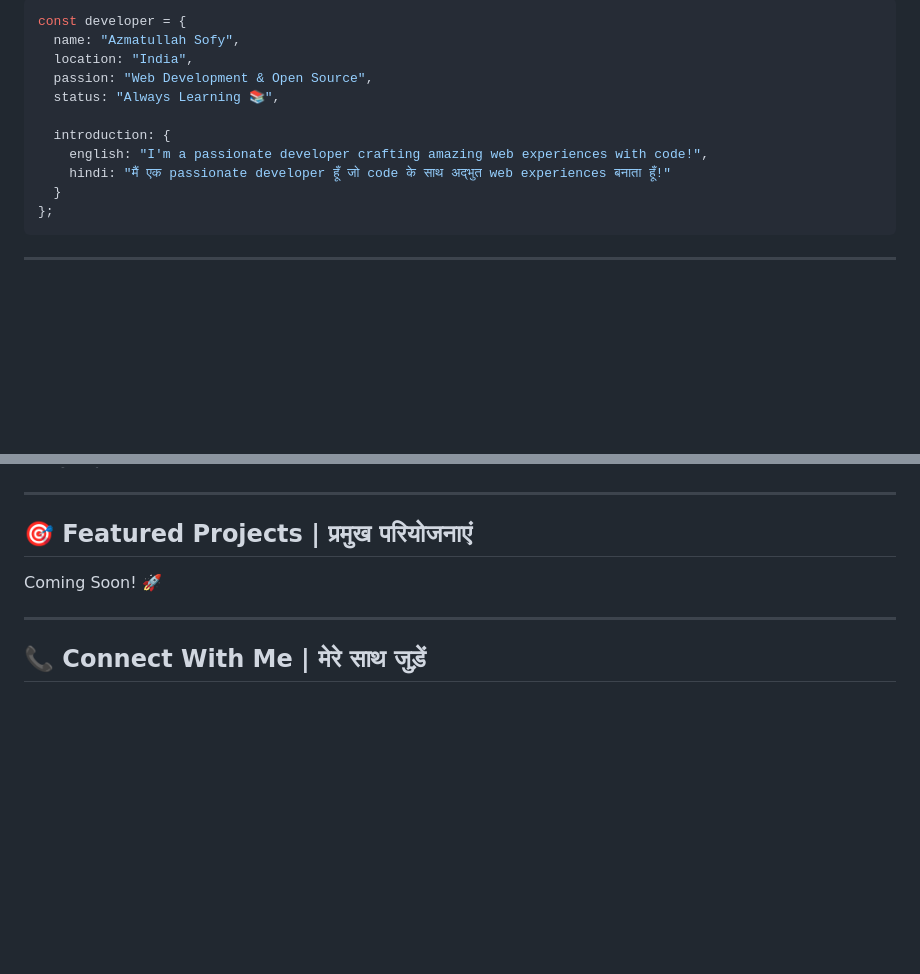
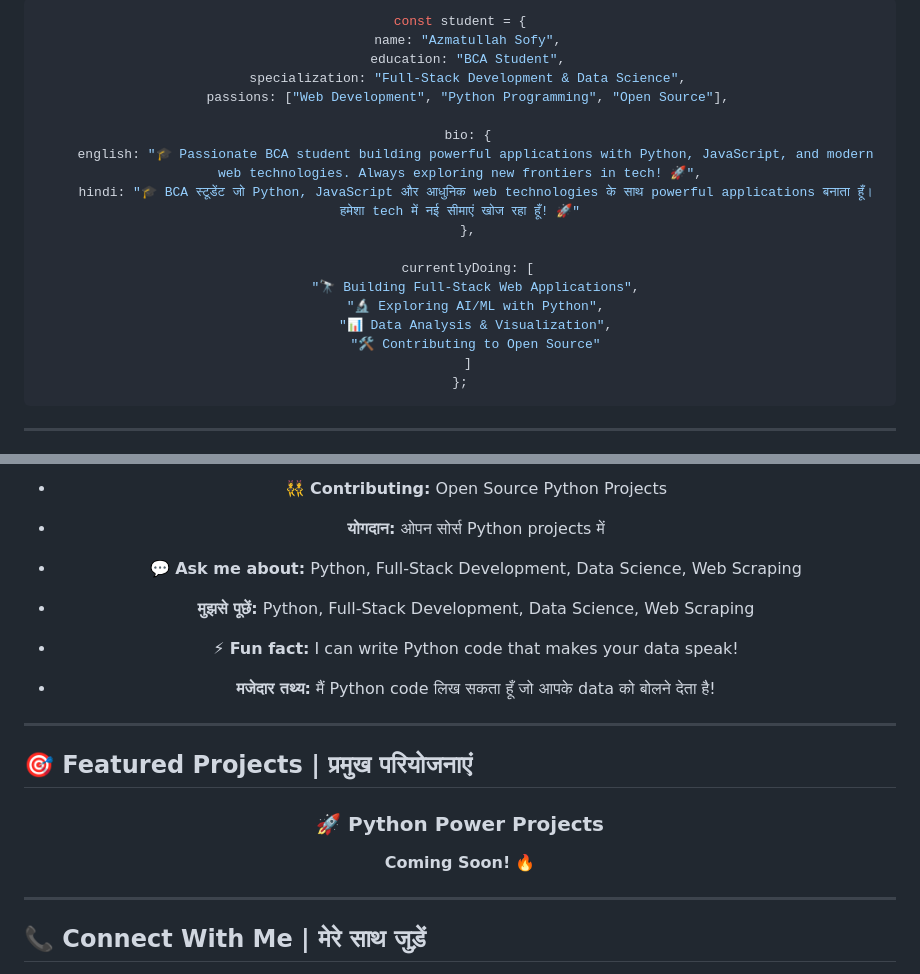
Before and after one commit to azmatullahsofy/azmatullahsofy, a Markdown page: README.md, 2 parts joined by grey strips. Rendered like a GitHub page; blank space fills up the shorter version.

````diff
--- a/README.md
+++ b/README.md
@@ -14,14 +20,21 @@
 
 ```javascript
-const developer = {
+const student = {
   name: "Azmatullah Sofy",
-  location: "India",
-  passion: "Web Development & Open Source",
-  status: "Always Learning 📚",
+  education: "BCA Student",
+  specialization: "Full-Stack Development & Data Science",
+  passions: ["Web Development", "Python Programming", "Open Source"],
 
-  introduction: {
-    english: "I'm a passionate developer crafting amazing web experiences with code!",
-    hindi: "मैं एक passionate developer हूँ जो code के साथ अद्भुत web experiences बनाता हूँ!"
-  }
+  bio: {
+    english: "🎓 Passionate BCA student building powerful applications with Python, JavaScript, and modern web technologies. Always exploring new frontiers in tech! 🚀",
+    hindi: "🎓 BCA स्टूडेंट जो Python, JavaScript और आधुनिक web technologies के साथ powerful applications बनाता हूँ। हमेशा tech में नई सीमाएं खोज रहा हूँ! 🚀"
+  },
+
+  currentlyDoing: [
+    "🔭 Building Full-Stack Web Applications",
+    "🔬 Exploring AI/ML with Python",
+    "📊 Data Analysis & Visualization",
+    "🛠️ Contributing to Open Source"
+  ]
 };
 ```
@@ -77,13 +151,29 @@ const developer = {
+- 👯 **Contributing:** Open Source Python Projects
+- **योगदान:** ओपन सोर्स Python projects में
+
+- 💬 **Ask me about:** Python, Full-Stack Development, Data Science, Web Scraping
+- **मुझसे पूछें:** Python, Full-Stack Development, Data Science, Web Scraping
+
+- ⚡ **Fun fact:** I can write Python code that makes your data speak!
+- **मजेदार तथ्य:** मैं Python code लिख सकता हूँ जो आपके data को बोलने देता है!
+
+</div>
 
 ---
 
 ## 🎯 Featured Projects | प्रमुख परियोजनाएं
 
-Coming Soon! 🚀
+<div align="center">
+
+### 🚀 **Python Power Projects**
+
+**Coming Soon!** 🔥
 
 <!--
-| Project | Description | Link |
-|---------|-------------|------|
-| Project 1 | Description | [Repo](link) |
-| Project 2 | Description | [Repo](link) |
+| Project | Description | Tech Stack | Link |
+|---------|-------------|-----------|------|
+| AI Data Analyzer | Analyze datasets with ML | Python, Pandas, Scikit-learn | [Repo](link) |
+| Django Blog Platform | Full-featured blogging system | Django, PostgreSQL, React | [Repo](link) |
+| Web Scraper | Automated data extraction | BeautifulSoup, Selenium | [Repo](link) |
+| Stock Predictor | ML model for stock prediction | TensorFlow, Pandas | [Repo](link) |
 -->
````
Also changed, not shown: other parts of README.md (+183 -35 lines).
